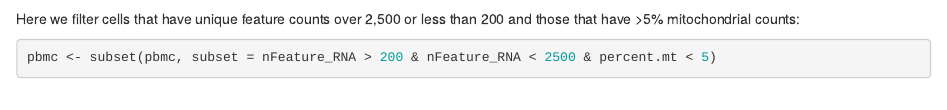
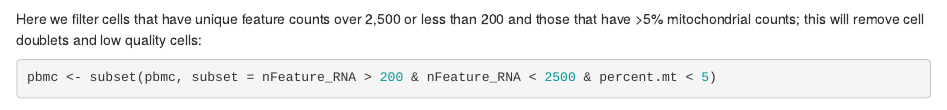
Before and after one commit to UCSF-DSOS/scRNA_seq, an R Markdown document (2_preprocessing.Rmd): the page in a window 1100 px wide, from 1160 px down. Rendered offline with R 4.5, knitr and Pandoc, with nearby package versions; some code elsewhere in the file could not run offline.

Commit message:
add doublets filtering note to be super clear

````diff
--- a/2_preprocessing.Rmd
+++ b/2_preprocessing.Rmd
@@ -52,7 +52,7 @@ plot2 <- FeatureScatter(pbmc, feature1 = "nCount_RNA", feature2 = "nFeature_RNA"
 CombinePlots(plots = list(plot1, plot2))
 ```
 
-Here we filter cells that have unique feature counts over 2,500 or less than 200 and those that have >5% mitochondrial counts:
+Here we filter cells that have unique feature counts over 2,500 or less than 200 and those that have >5% mitochondrial counts; this will remove cell doublets and low quality cells:
 ```{r}
 pbmc <- subset(pbmc, subset = nFeature_RNA > 200 & nFeature_RNA < 2500 & percent.mt < 5)
 ```
````
